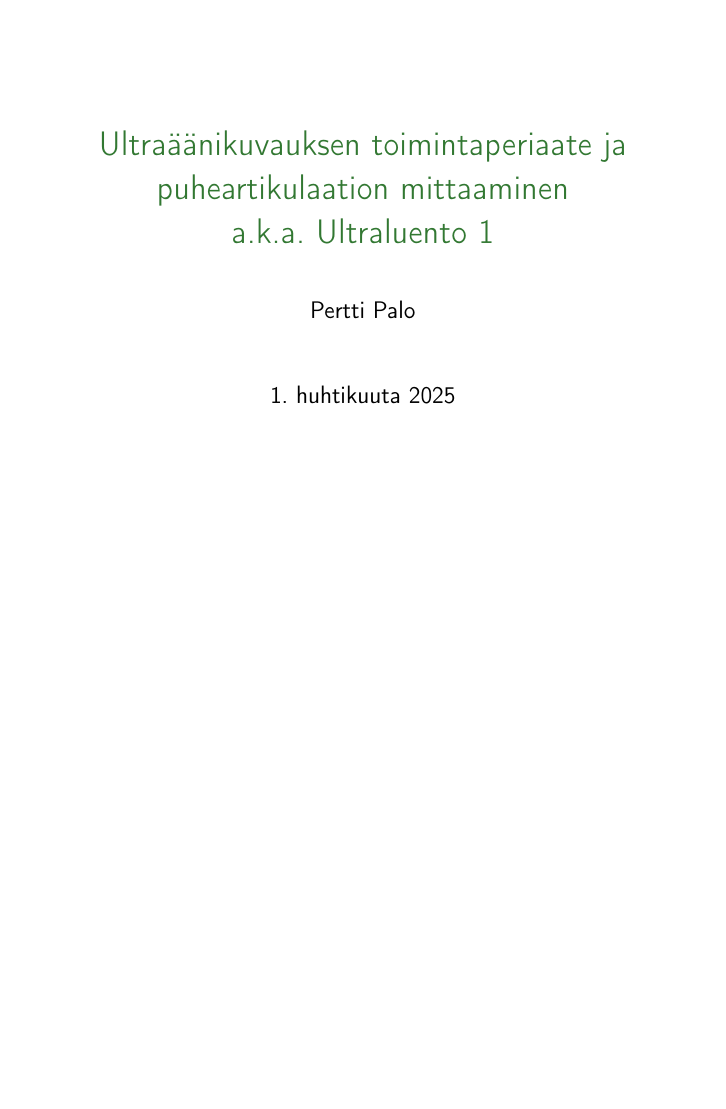
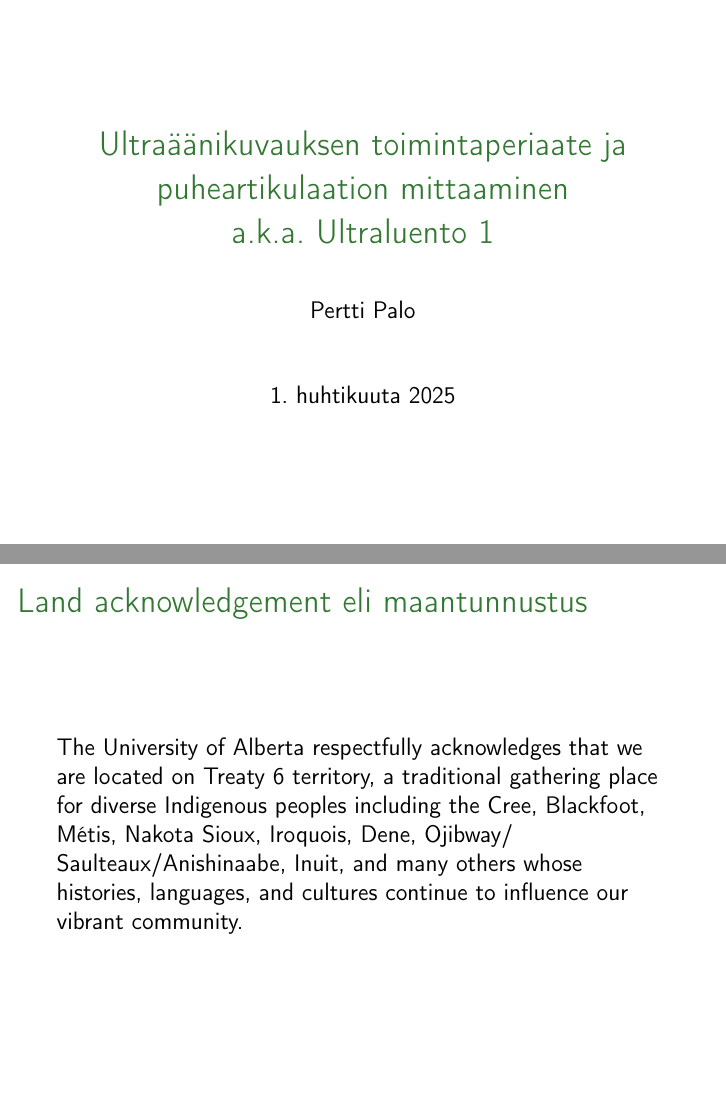
Before and after one commit to giuthas-teaching/HY_soveltava_fonettiikka, LaTeX slides (luento1/HY_ultra_luento1.tex): page 1 of 27 before the commit and pages 1 and 2 of 28 after it, the two joined at a grey line, the shorter picture padded with empty space. Compiled offline with pdfLaTeX.

Commit message:
Maantunnustus lisätty.

```diff
--- a/luento1/HY_ultra_luento1.tex
+++ b/luento1/HY_ultra_luento1.tex
@@ -40,6 +40,16 @@ a.k.a. Ultraluento 1
 \date{1. huhtikuuta 2025}
 
 \frame{\titlepage
+}
+
+
+\frame{\frametitle{Land acknowledgement eli maantunnustus}
+
+The University of Alberta respectfully acknowledges that we are located on
+Treaty 6 territory, a traditional gathering place for diverse Indigenous
+peoples including the Cree, Blackfoot, Métis, Nakota Sioux, Iroquois, Dene,
+Ojibway/ Saulteaux/Anishinaabe, Inuit, and many others whose histories,
+languages, and cultures continue to influence our vibrant community.
 }
 
 \frame{\frametitle{Kuka tää tyyppi on?}
```
